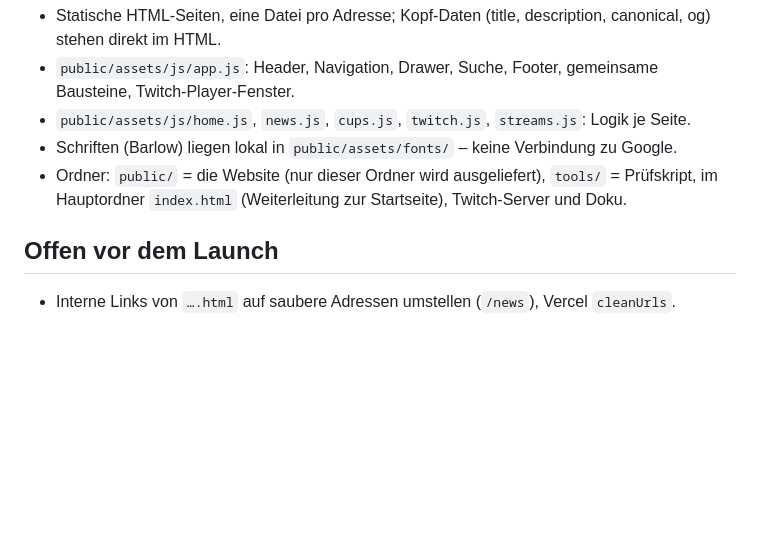
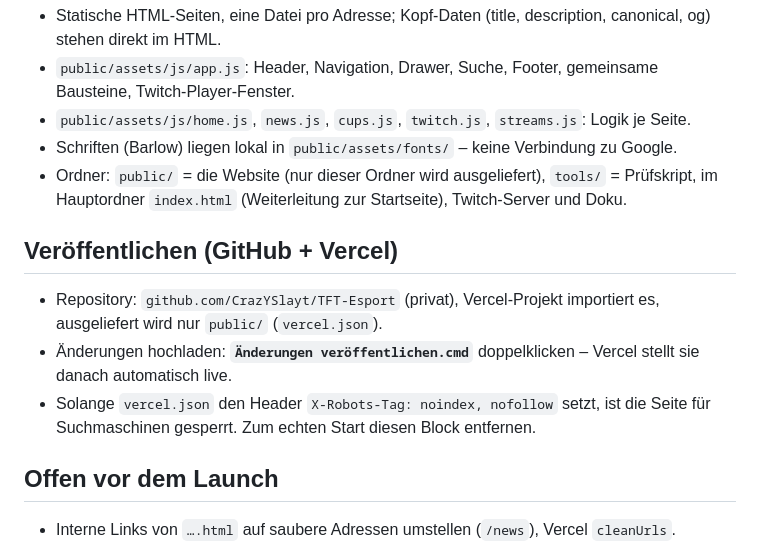
Before and after one commit to CrazYSlayt/TFT-Esport, a Markdown page: README.md, the part around the change. Drawn GitHub-style; blank space fills up the shorter version.

Commit message:
README: Veröffentlichen über GitHub und Vercel

```diff
--- a/README.md
+++ b/README.md
@@ -68,6 +68,13 @@ Der Check prüft außerdem interne Links (müssen vorerst relativ sein), Sitemap
 - Schriften (Barlow) liegen lokal in `public/assets/fonts/` – keine Verbindung zu Google.
 - Ordner: `public/` = die Website (nur dieser Ordner wird ausgeliefert), `tools/` = Prüfskript, im Hauptordner `index.html` (Weiterleitung zur Startseite), Twitch-Server und Doku.
 
+## Veröffentlichen (GitHub + Vercel)
+
+- Repository: `github.com/CrazYSlayt/TFT-Esport` (privat), Vercel-Projekt importiert es, ausgeliefert wird nur `public/` (`vercel.json`).
+- Änderungen hochladen: **`Änderungen veröffentlichen.cmd`** doppelklicken – Vercel stellt sie danach automatisch live.
+- Solange `vercel.json` den Header `X-Robots-Tag: noindex, nofollow` setzt, ist die Seite für Suchmaschinen gesperrt.
+  Zum echten Start diesen Block entfernen.
+
 ## Offen vor dem Launch
 
 - Interne Links von `….html` auf saubere Adressen umstellen (`/news`), Vercel `cleanUrls`.
```
